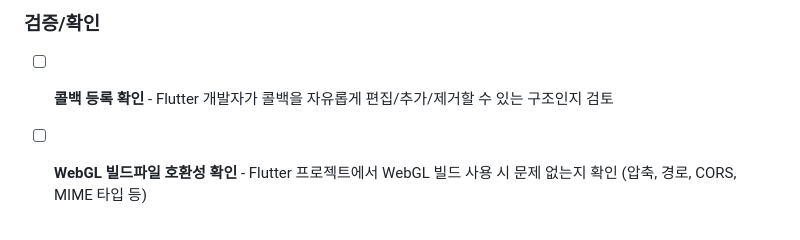
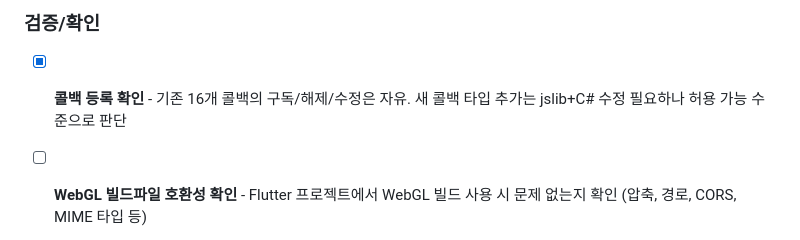
Before and after one commit to fluentt-ai-repo/FirsthabitTalkmotionWebGL, a Markdown page: CLAUDE.md, the part around the change. Rendered like a GitHub page.

Commit message:
docs: 콜백 등록 확인 과제 완료 처리
기존 16개 콜백의 구독/해제/수정은 자유롭고,
새 콜백 타입 추가는 jslib+C# 수정 필요하나 허용 가능 수준으로 판단.

Co-Authored-By: Claude Opus 4.6 <noreply@anthropic.com>

```diff
--- a/CLAUDE.md
+++ b/CLAUDE.md
@@ -152,7 +152,7 @@ git push origin --delete feat/기능명     # 원격 삭제
 - [x] **자막 텍스트 전달** - `PrepareAudio`에 text 파라미터 추가, 클라이언트 감정 태깅 연동 완료
 
 ### 검증/확인
-- [ ] **콜백 등록 확인** - Flutter 개발자가 콜백을 자유롭게 편집/추가/제거할 수 있는 구조인지 검토
+- [x] **콜백 등록 확인** - 기존 16개 콜백의 구독/해제/수정은 자유. 새 콜백 타입 추가는 jslib+C# 수정 필요하나 허용 가능 수준으로 판단
 - [ ] **WebGL 빌드파일 호환성 확인** - Flutter 프로젝트에서 WebGL 빌드 사용 시 문제 없는지 확인 (압축, 경로, CORS, MIME 타입 등)
 - [ ] **WebGL 빌드 용량 체크** - 빌드 결과물 크기 점검. 불필요한 에셋, 미사용 패키지 등 용량 줄일 수 있는 부분 확인
 - [ ] **렌더링/빛 셋팅 일치 확인** - 퍼스트해빗 편집툴의 렌더링 및 라이팅 설정과 완전히 일치하는지 비교 검증
```
